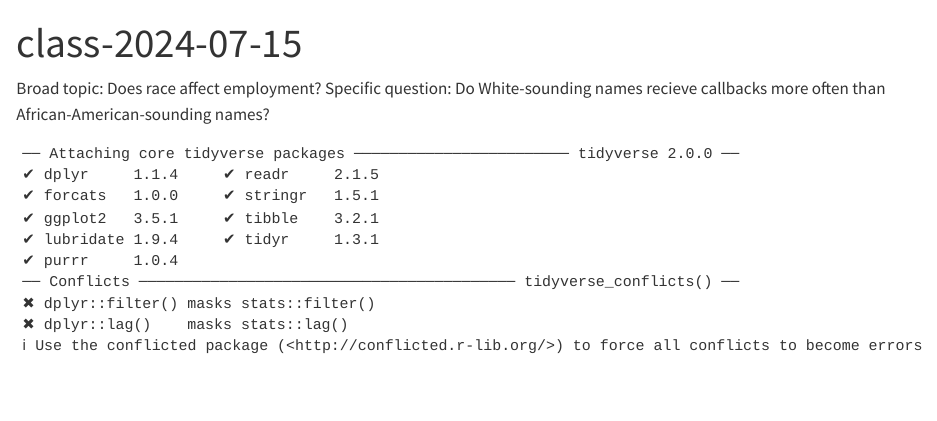
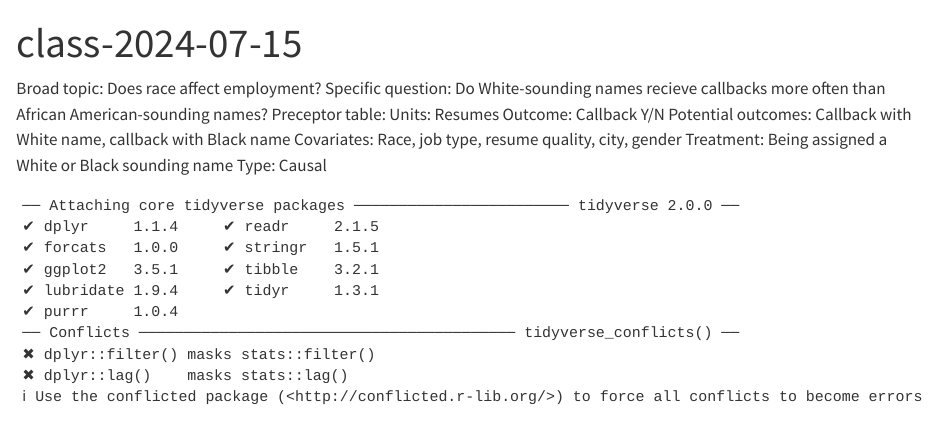
Before and after one commit to jacobhb175/class-2024-07-15, a Quarto document (Resume.qmd): the page in a window 1100 px wide, from its top. Rendered offline with R 4.5, knitr and Pandoc in place of Quarto, with nearby package versions; some code elsewhere in the file could not run offline.

Commit message:
more things

````diff
--- a/Resume.qmd
+++ b/Resume.qmd
@@ -4,7 +4,15 @@ format: html
 ---
 
 Broad topic: Does race affect employment?
-Specific question: Do White-sounding names recieve callbacks more often than African-American-sounding names?
+Specific question: Do White-sounding names recieve callbacks more often than African American-sounding names?
+Preceptor table:
+  Units: Resumes
+  Outcome: Callback Y/N
+  Potential outcomes: Callback with White name, callback with Black name
+  Covariates: Race, job type, resume quality, city, gender
+  Treatment: Being assigned a White or Black sounding name
+  Type: Causal
+
 
 ```{r}
 #| echo: false
````
Also changed, not shown: Resume.html.
